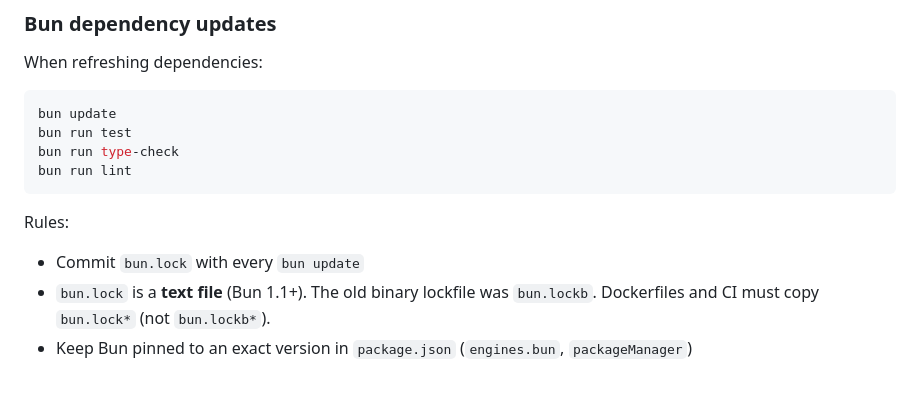
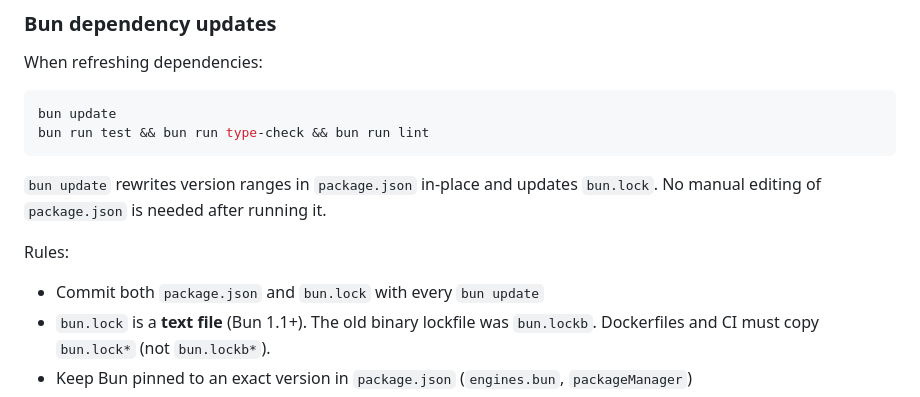
Before and after one commit to lexpierce/my-record-collection, a Markdown page: docs/development/coding-standards.md, the part around the change. GitHub-like rendering.

Commit message:
docs: clarify bun update rewrites package.json in-place

````diff
--- a/docs/development/coding-standards.md
+++ b/docs/development/coding-standards.md
@@ -496,14 +496,14 @@ When refreshing dependencies:
 
 ```bash
 bun update
-bun run test
-bun run type-check
-bun run lint
+bun run test && bun run type-check && bun run lint
 ```
+
+`bun update` rewrites version ranges in `package.json` in-place and updates `bun.lock`. No manual editing of `package.json` is needed after running it.
 
 Rules:
 
-- Commit `bun.lock` with every `bun update`
+- Commit both `package.json` and `bun.lock` with every `bun update`
 - `bun.lock` is a **text file** (Bun 1.1+). The old binary lockfile was `bun.lockb`. Dockerfiles and CI must copy `bun.lock*` (not `bun.lockb*`).
 - Keep Bun pinned to an exact version in `package.json` (`engines.bun`, `packageManager`)
 - Use `bun install --frozen-lockfile --production` in deploy builds; use `--frozen-lockfile` (no `--production`) in test/CI builds that need devDependencies
````
